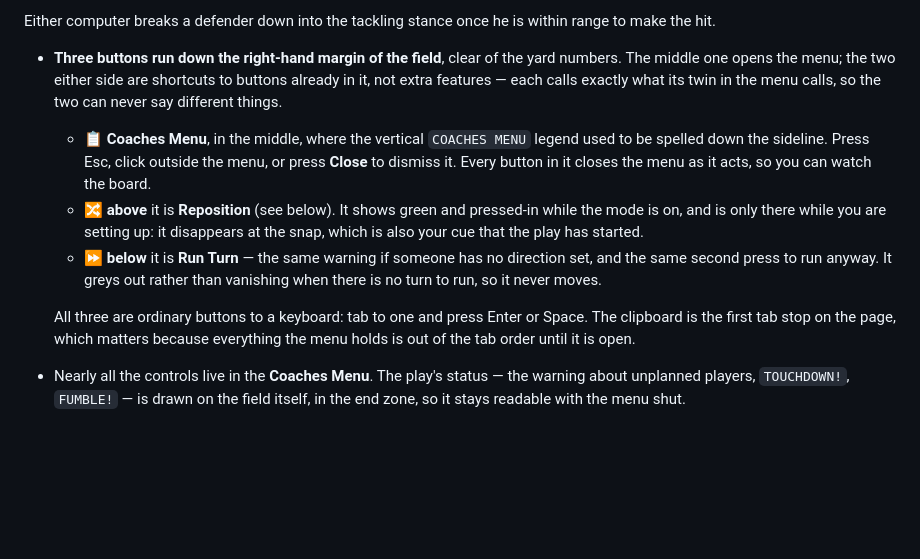
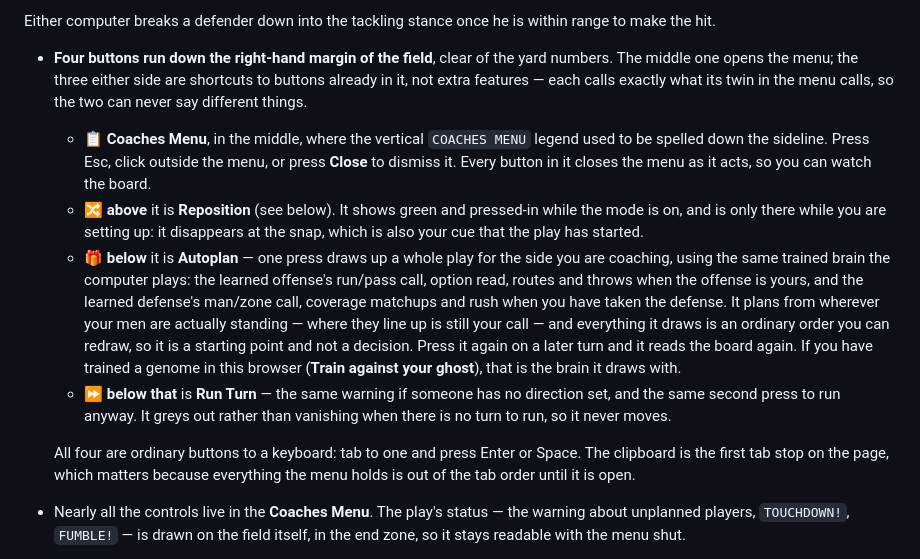
Before and after one commit to jamesjnadeau/football-by-turn, a Markdown page: README.md, the part around the change. Rendered like a GitHub page; blank space fills up the shorter version.

Commit message:
docs: the gift button, and there are four of them

```diff
--- a/README.md
+++ b/README.md
@@ -175,8 +175,8 @@ because the computer does not decide until you press **Run Turn**. The
 Either computer breaks a defender down into the tackling stance once he is
 within range to make the hit.
 
-- **Three buttons run down the right-hand margin of the field**, clear of the
-  yard numbers. The middle one opens the menu; the two either side are
+- **Four buttons run down the right-hand margin of the field**, clear of the
+  yard numbers. The middle one opens the menu; the three either side are
   shortcuts to buttons already in it, not extra features — each calls exactly
   what its twin in the menu calls, so the two can never say different things.
   - 📋 **Coaches Menu**, in the middle, where the vertical `COACHES MENU`
@@ -187,11 +187,21 @@ within range to make the hit.
     pressed-in while the mode is on, and is only there while you are setting
     up: it disappears at the snap, which is also your cue that the play has
     started.
-  - ⏩ **below** it is **Run Turn** — the same warning if someone has no
+  - 🎁 **below** it is **Autoplan** — one press draws up a whole play for the
+    side you are coaching, using the same trained brain the computer plays:
+    the learned offense's run/pass call, option read, routes and throws when
+    the offense is yours, and the learned defense's man/zone call, coverage
+    matchups and rush when you have taken the defense. It plans from wherever
+    your men are actually standing — where they line up is still your call —
+    and everything it draws is an ordinary order you can redraw, so it is a
+    starting point and not a decision. Press it again on a later turn and it
+    reads the board again. If you have trained a genome in this browser
+    (**Train against your ghost**), that is the brain it draws with.
+  - ⏩ **below that** is **Run Turn** — the same warning if someone has no
     direction set, and the same second press to run anyway. It greys out rather
     than vanishing when there is no turn to run, so it never moves.
 
-  All three are ordinary buttons to a keyboard: tab to one and press Enter or
+  All four are ordinary buttons to a keyboard: tab to one and press Enter or
   Space. The clipboard is the first tab stop on the page, which matters because
   everything the menu holds is out of the tab order until it is open.
 - Nearly all the controls live in the **Coaches Menu**. The play's status — the
```
